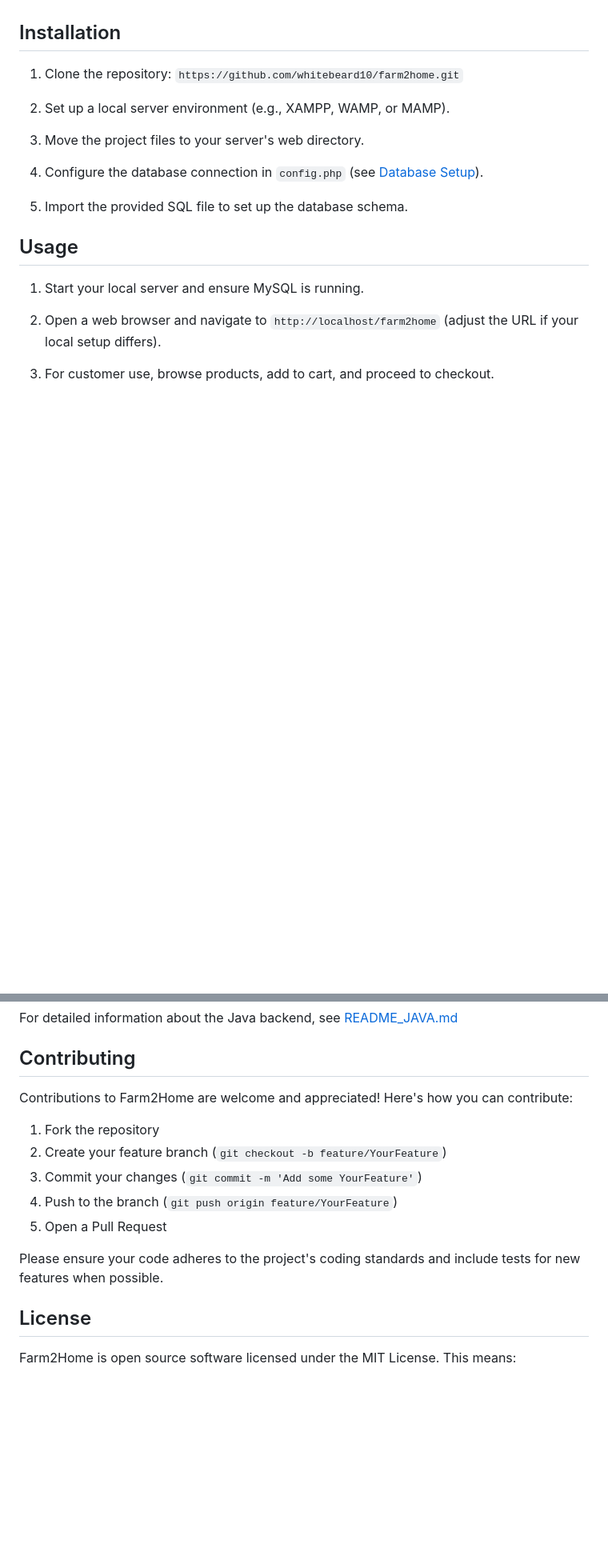
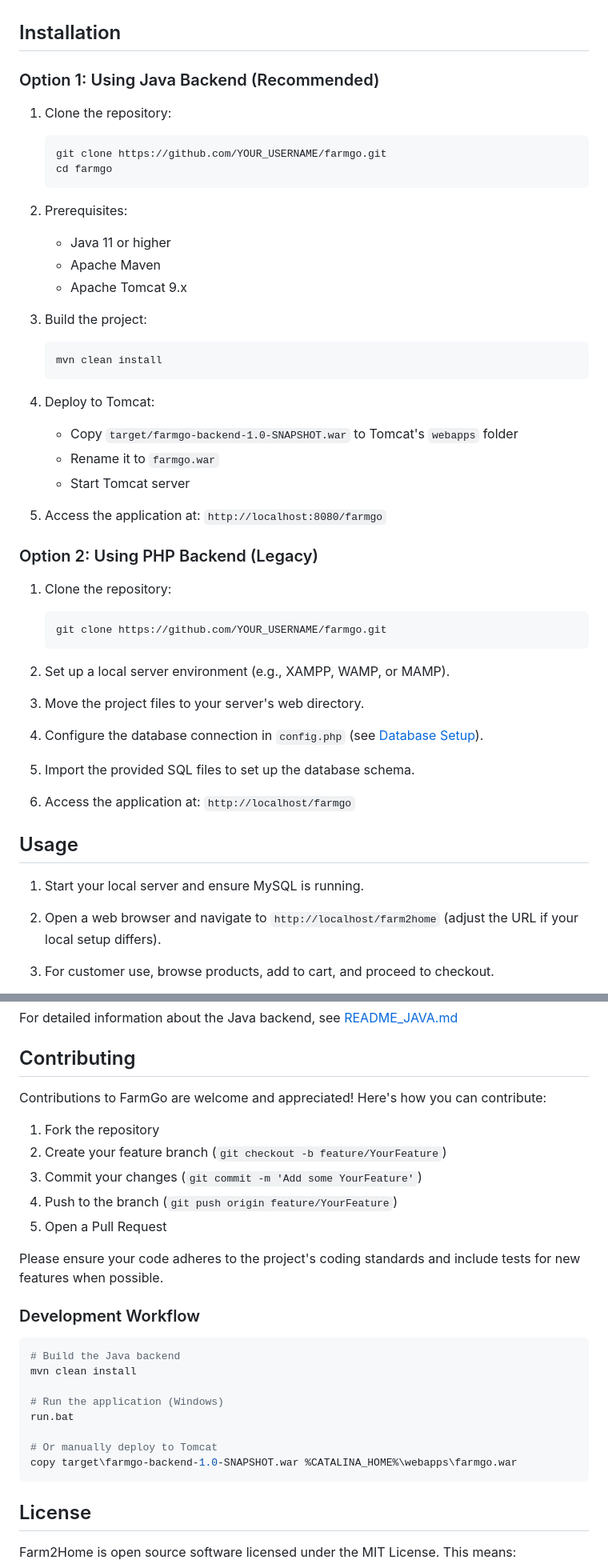
Before and after one commit to krithiga7/farmgo, a Markdown page: README.md, 2 parts joined by grey strips. Shown at 80% size. GitHub-like rendering; blank space fills up the shorter version.

Commit message:
Update README with installation instructions and development workflow

````diff
--- a/README.md
+++ b/README.md
@@ -46,14 +46,47 @@ Farm2Home is a full-stack e-commerce platform designed to connect farmers direct
 
 ## Installation
 
-1. Clone the repository: ``` https://github.com/whitebeard10/farm2home.git ```
+### Option 1: Using Java Backend (Recommended)
+
+1. Clone the repository:
+   ```bash
+   git clone https://github.com/YOUR_USERNAME/farmgo.git
+   cd farmgo
+   ```
+
+2. Prerequisites:
+   - Java 11 or higher
+   - Apache Maven
+   - Apache Tomcat 9.x
+
+3. Build the project:
+   ```bash
+   mvn clean install
+   ```
+
+4. Deploy to Tomcat:
+   - Copy `target/farmgo-backend-1.0-SNAPSHOT.war` to Tomcat's `webapps` folder
+   - Rename it to `farmgo.war`
+   - Start Tomcat server
+
+5. Access the application at: `http://localhost:8080/farmgo`
+
+### Option 2: Using PHP Backend (Legacy)
+
+1. Clone the repository:
+   ```bash
+   git clone https://github.com/YOUR_USERNAME/farmgo.git
+   ```
+
 2. Set up a local server environment (e.g., XAMPP, WAMP, or MAMP).
 
 3. Move the project files to your server's web directory.
 
 4. Configure the database connection in `config.php` (see [Database Setup](#database-setup)).
 
-5. Import the provided SQL file to set up the database schema.
+5. Import the provided SQL files to set up the database schema.
+
+6. Access the application at: `http://localhost/farmgo`
 
 ## Usage
 
@@ -104,7 +137,7 @@ For detailed information about the Java backend, see [README_JAVA.md](README_JAV
 
 ## Contributing
 
-Contributions to Farm2Home are welcome and appreciated! Here's how you can contribute:
+Contributions to FarmGo are welcome and appreciated! Here's how you can contribute:
 
 1. Fork the repository
 2. Create your feature branch (`git checkout -b feature/YourFeature`)
@@ -113,6 +146,19 @@ Contributions to Farm2Home are welcome and appreciated! Here's how you can contr
 5. Open a Pull Request
 
 Please ensure your code adheres to the project's coding standards and include tests for new features when possible.
+
+### Development Workflow
+
+```bash
+# Build the Java backend
+mvn clean install
+
+# Run the application (Windows)
+run.bat
+
+# Or manually deploy to Tomcat
+copy target\farmgo-backend-1.0-SNAPSHOT.war %CATALINA_HOME%\webapps\farmgo.war
+```
 
 ## License
 
````
